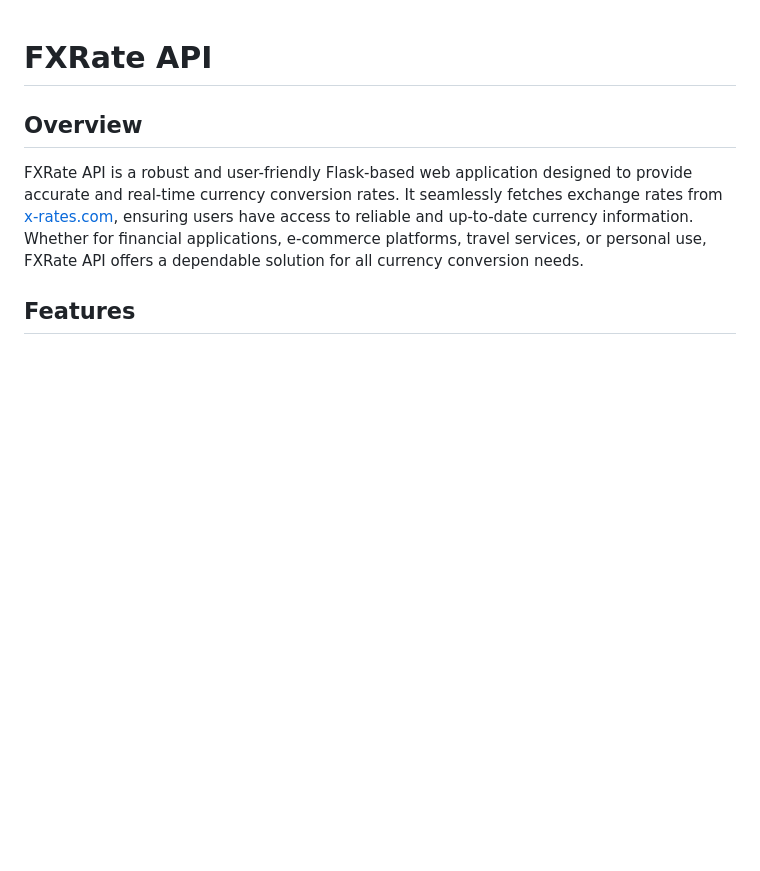
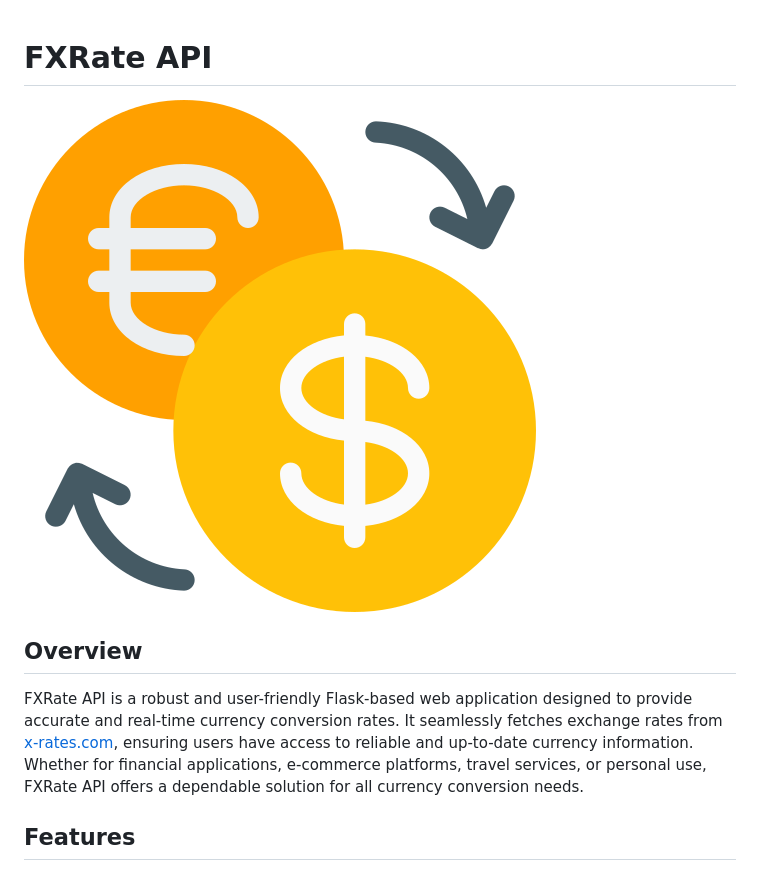
Before and after one commit to emads22/FXRate-API, a Markdown page: README.md, the part around the change. GitHub-like rendering; pictures changed too: static/assets/images/FXRate_API_logo.png (added); blank space fills up the shorter version.

Commit message:
add logo image

```diff
--- a/README.md
+++ b/README.md
@@ -1,4 +1,6 @@
 # FXRate API
+
+![FXRate_API_logo](./static/assets/images/FXRate_API_logo.png)
 
 ## Overview
 FXRate API is a robust and user-friendly Flask-based web application designed to provide accurate and real-time currency conversion rates. It seamlessly fetches exchange rates from [x-rates.com](https://www.x-rates.com/), ensuring users have access to reliable and up-to-date currency information. Whether for financial applications, e-commerce platforms, travel services, or personal use, FXRate API offers a dependable solution for all currency conversion needs.
```
Also changed, not shown: 2 other files.
